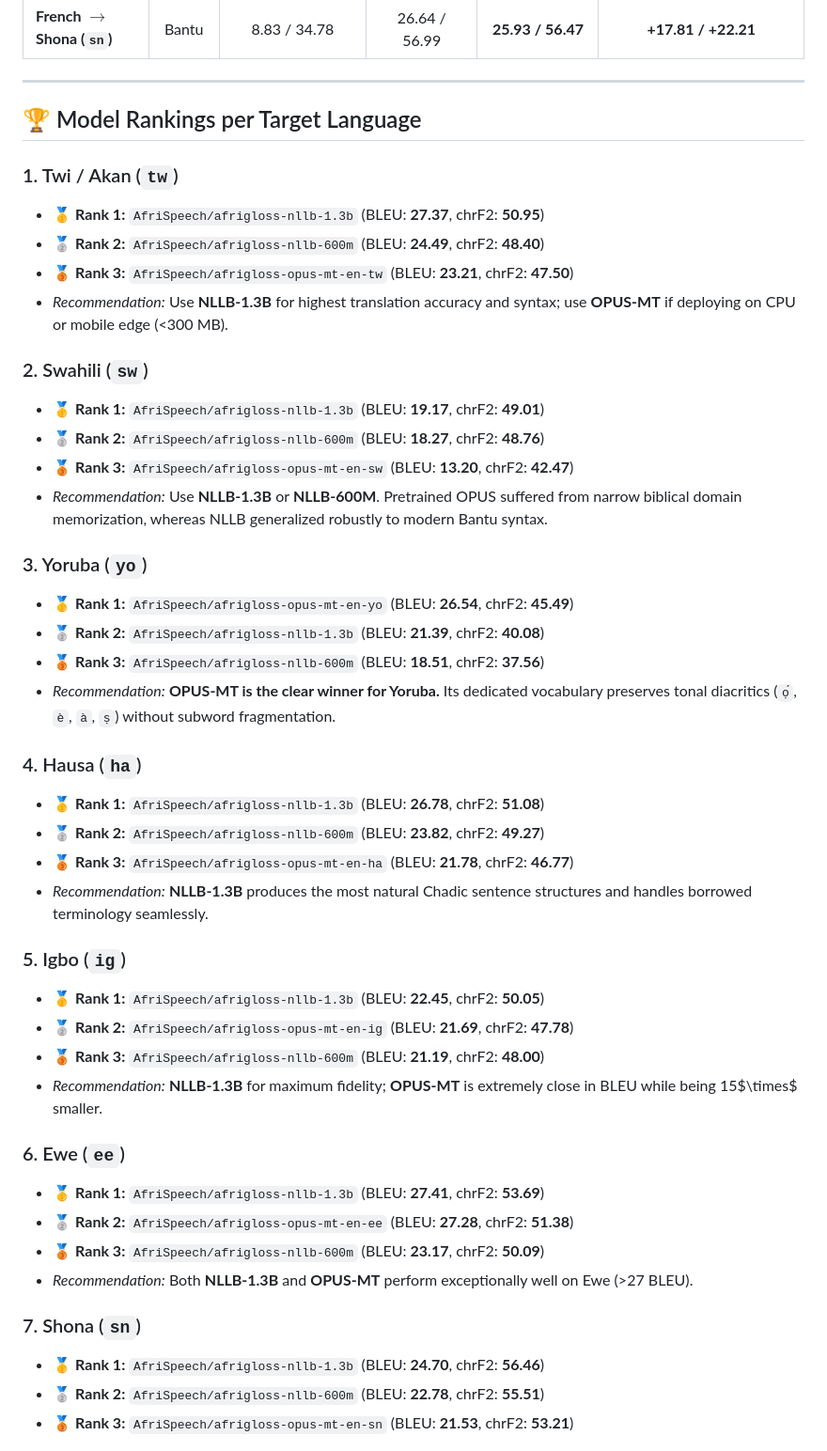
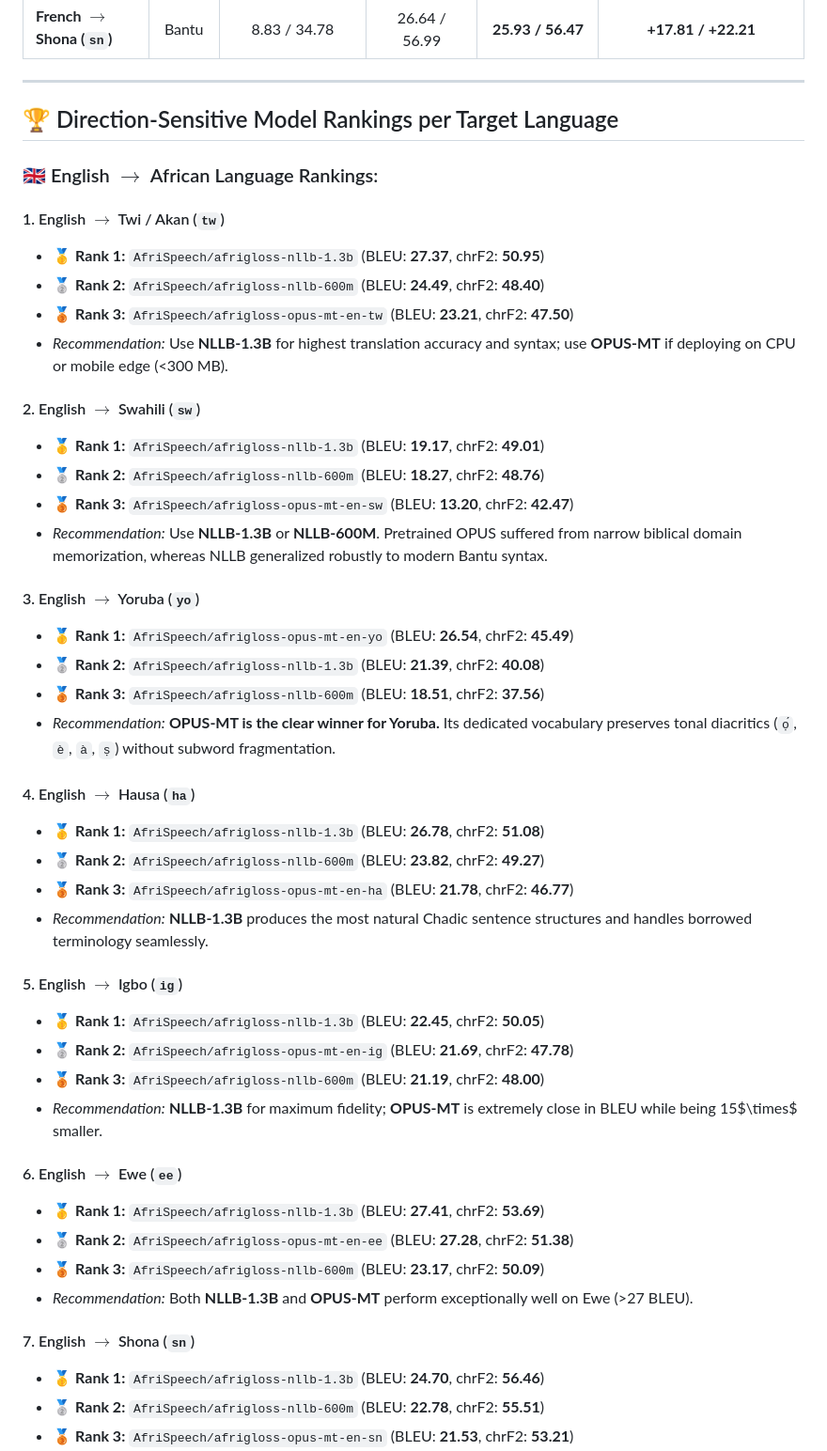
Before and after one commit to AfriSpeech/afrigloss-mt, a Markdown page: MODELS_RANKING.md, the part around one of its changes. Shown at 94% size. GitHub-like rendering.

```diff
--- a/MODELS_RANKING.md
+++ b/MODELS_RANKING.md
@@ -36,45 +36,47 @@ Evaluation scores are reported as **BLEU / chrF2** computed via `sacrebleu`:
 
 ---
 
-## 🏆 Model Rankings per Target Language
+## 🏆 Direction-Sensitive Model Rankings per Target Language
 
-### 1. Twi / Akan (`tw`)
+### 🇬🇧 English $\rightarrow$ African Language Rankings:
+
+#### 1. English $\rightarrow$ Twi / Akan (`tw`)
 - 🥇 **Rank 1:** `AfriSpeech/afrigloss-nllb-1.3b` (BLEU: **27.37**, chrF2: **50.95**)
 - 🥈 **Rank 2:** `AfriSpeech/afrigloss-nllb-600m` (BLEU: **24.49**, chrF2: **48.40**)
 - 🥉 **Rank 3:** `AfriSpeech/afrigloss-opus-mt-en-tw` (BLEU: **23.21**, chrF2: **47.50**)
 - *Recommendation:* Use **NLLB-1.3B** for highest translation accuracy and syntax; use **OPUS-MT** if deploying on CPU or mobile edge (<300 MB).
 
-### 2. Swahili (`sw`)
+#### 2. English $\rightarrow$ Swahili (`sw`)
 - 🥇 **Rank 1:** `AfriSpeech/afrigloss-nllb-1.3b` (BLEU: **19.17**, chrF2: **49.01**)
 - 🥈 **Rank 2:** `AfriSpeech/afrigloss-nllb-600m` (BLEU: **18.27**, chrF2: **48.76**)
 - 🥉 **Rank 3:** `AfriSpeech/afrigloss-opus-mt-en-sw` (BLEU: **13.20**, chrF2: **42.47**)
 - *Recommendation:* Use **NLLB-1.3B** or **NLLB-600M**. Pretrained OPUS suffered from narrow biblical domain memorization, whereas NLLB generalized robustly to modern Bantu syntax.
 
-### 3. Yoruba (`yo`)
+#### 3. English $\rightarrow$ Yoruba (`yo`)
 - 🥇 **Rank 1:** `AfriSpeech/afrigloss-opus-mt-en-yo` (BLEU: **26.54**, chrF2: **45.49**)
 - 🥈 **Rank 2:** `AfriSpeech/afrigloss-nllb-1.3b` (BLEU: **21.39**, chrF2: **40.08**)
 - 🥉 **Rank 3:** `AfriSpeech/afrigloss-nllb-600m` (BLEU: **18.51**, chrF2: **37.56**)
 - *Recommendation:* **OPUS-MT is the clear winner for Yoruba.** Its dedicated vocabulary preserves tonal diacritics (`ọ́`, `è`, `à`, `ṣ`) without subword fragmentation.
 
-### 4. Hausa (`ha`)
+#### 4. English $\rightarrow$ Hausa (`ha`)
 - 🥇 **Rank 1:** `AfriSpeech/afrigloss-nllb-1.3b` (BLEU: **26.78**, chrF2: **51.08**)
 - 🥈 **Rank 2:** `AfriSpeech/afrigloss-nllb-600m` (BLEU: **23.82**, chrF2: **49.27**)
 - 🥉 **Rank 3:** `AfriSpeech/afrigloss-opus-mt-en-ha` (BLEU: **21.78**, chrF2: **46.77**)
 - *Recommendation:* **NLLB-1.3B** produces the most natural Chadic sentence structures and handles borrowed terminology seamlessly.
 
-### 5. Igbo (`ig`)
+#### 5. English $\rightarrow$ Igbo (`ig`)
 - 🥇 **Rank 1:** `AfriSpeech/afrigloss-nllb-1.3b` (BLEU: **22.45**, chrF2: **50.05**)
 - 🥈 **Rank 2:** `AfriSpeech/afrigloss-opus-mt-en-ig` (BLEU: **21.69**, chrF2: **47.78**)
 - 🥉 **Rank 3:** `AfriSpeech/afrigloss-nllb-600m` (BLEU: **21.19**, chrF2: **48.00**)
 - *Recommendation:* **NLLB-1.3B** for maximum fidelity; **OPUS-MT** is extremely close in BLEU while being 15$\times$ smaller.
 
-### 6. Ewe (`ee`)
+#### 6. English $\rightarrow$ Ewe (`ee`)
 - 🥇 **Rank 1:** `AfriSpeech/afrigloss-nllb-1.3b` (BLEU: **27.41**, chrF2: **53.69**)
 - 🥈 **Rank 2:** `AfriSpeech/afrigloss-opus-mt-en-ee` (BLEU: **27.28**, chrF2: **51.38**)
 - 🥉 **Rank 3:** `AfriSpeech/afrigloss-nllb-600m` (BLEU: **23.17**, chrF2: **50.09**)
 - *Recommendation:* Both **NLLB-1.3B** and **OPUS-MT** perform exceptionally well on Ewe (>27 BLEU).
 
-### 7. Shona (`sn`)
+#### 7. English $\rightarrow$ Shona (`sn`)
 - 🥇 **Rank 1:** `AfriSpeech/afrigloss-nllb-1.3b` (BLEU: **24.70**, chrF2: **56.46**)
 - 🥈 **Rank 2:** `AfriSpeech/afrigloss-nllb-600m` (BLEU: **22.78**, chrF2: **55.51**)
 - 🥉 **Rank 3:** `AfriSpeech/afrigloss-opus-mt-en-sn` (BLEU: **21.53**, chrF2: **53.21**)
```
Also changed, not shown: other parts of MODELS_RANKING.md (+39 -0 lines), README.md (+15 -1 lines).
